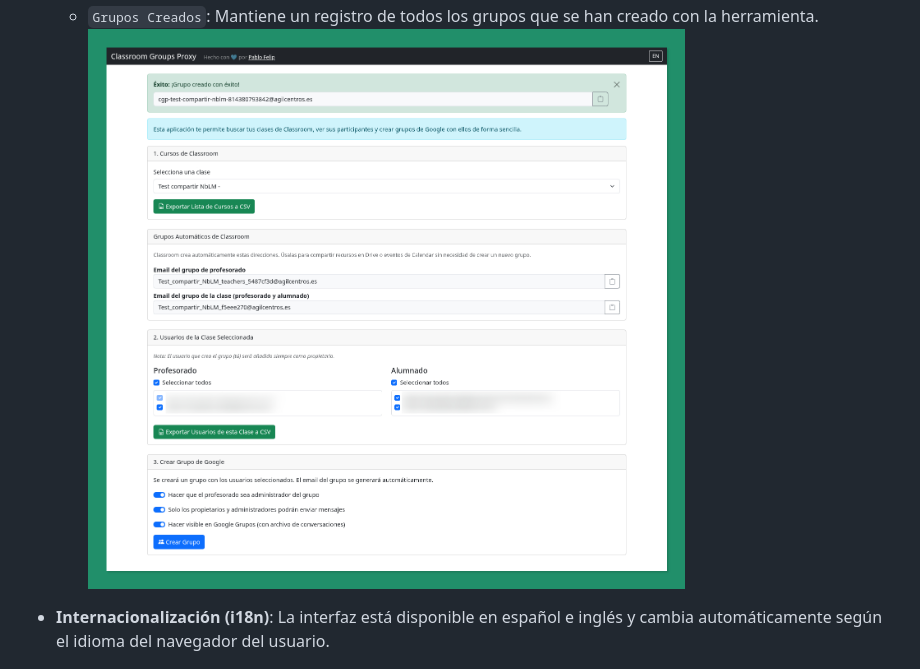
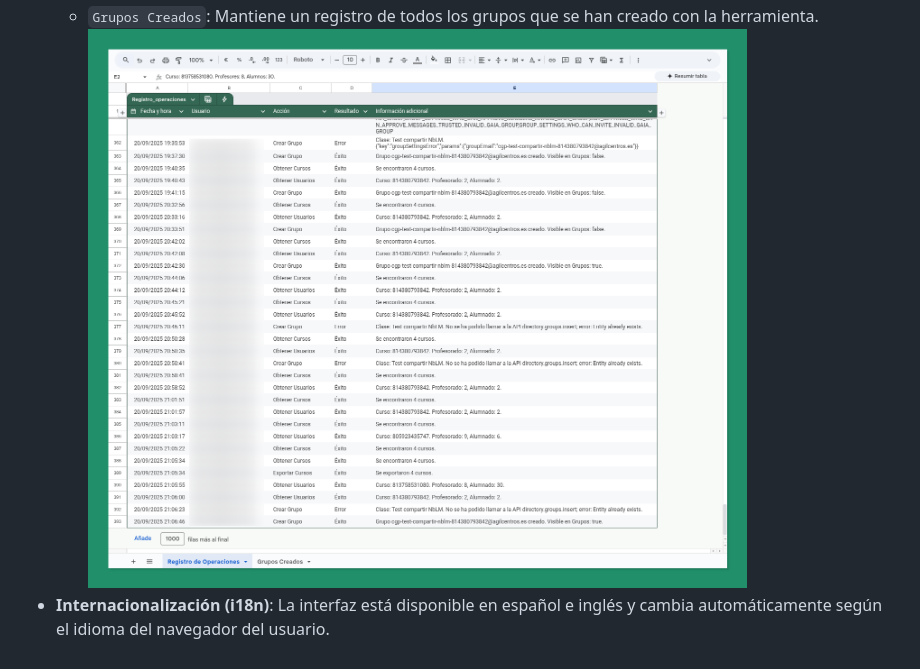
Before and after one commit to pfelipm/classroom-groups-proxy, a Markdown page: README.md, the part around one of its changes. Rendered like a GitHub page.

```diff
--- a/README.md
+++ b/README.md
@@ -67,8 +66,7 @@ La interfaz de la aplicación guía al usuario a través de un proceso sencillo
     *   `Registro de Operaciones`: Guarda una línea por cada acción realizada (carga de cursos, creación de grupo, errores, etc.), indicando quién la hizo y cuándo.
       ![cgp-teaser2](readme-files/cgp-teaser2.png)
     *   `Grupos Creados`: Mantiene un registro de todos los grupos que se han creado con la herramienta.
-      ![cgp-teaser3](readme-files/cgp-teaser3.png)
-
+      ![cgp-teaser2](readme-files/cgp-teaser2.png)
 *   **Internacionalización (i18n)**: La interfaz está disponible en español e inglés y cambia automáticamente según el idioma del navegador del usuario.
 
 ## 4. Análisis Técnico Detallado
```
Also changed, not shown: other parts of README.md (+0 -1 lines).
